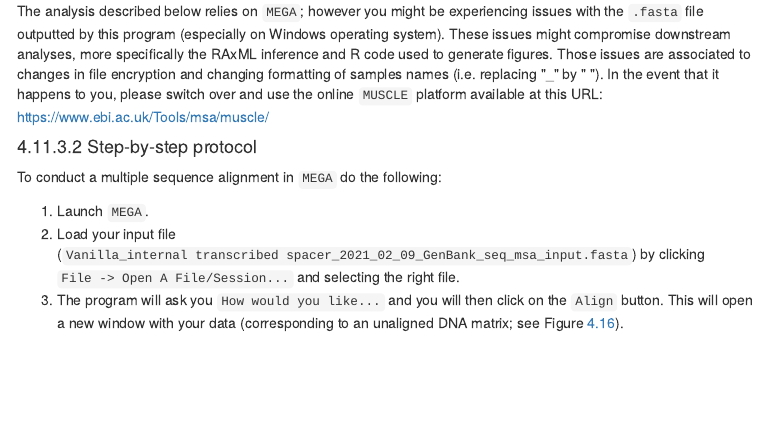
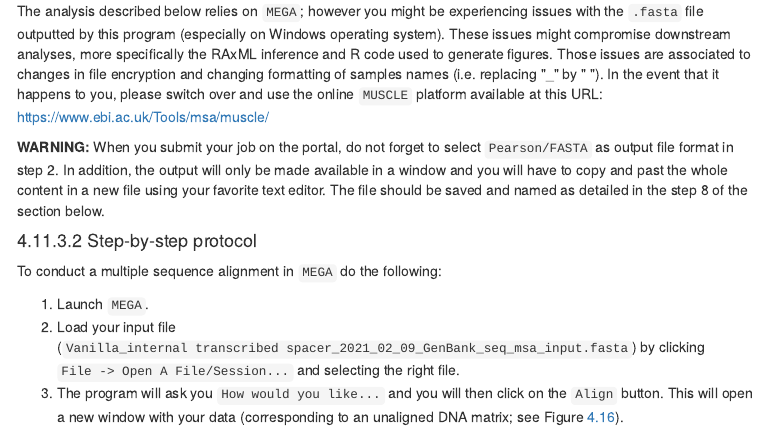
Before and after one commit to svenbuerki/Genomics-Bioinformatics, an R Markdown document (Mini_reports.Rmd): the page in a window 1100 px wide, from 6390 px down. The pictures show the output file Mini_reports.html that the author committed with the source, opened offline; library style sheets and scripts come from the installed R packages; menus at the side of the page are left out.

Commit message:
Udpated disclaimer in mini-report 3

```diff
--- a/Mini_reports.Rmd
+++ b/Mini_reports.Rmd
@@ -876,6 +876,9 @@ To infer the ML phylogenetic analysis, the following workflow will be executed:
 
 The analysis described below relies on `MEGA`; however you might be experiencing issues with the `.fasta` file outputted by this program (especially on Windows operating system). These issues might compromise downstream analyses, more specifically the RAxML inference and R code used to generate figures. Those issues are associated to changes in file encryption and changing formatting of samples names (i.e. replacing "_" by " "). In the event that it happens to you, please switch over and use the online `MUSCLE` platform available at this URL: https://www.ebi.ac.uk/Tools/msa/muscle/
 
+**WARNING:** When you submit your job on the portal, do not forget to select `Pearson/FASTA` as output file format in step 2. In addition, the output will only be made available in a window and you will have to copy and past the whole content in a new file using your favorite text editor. The file should be saved and named as detailed in the step 8 of the section below.
+
+
 #### Step-by-step protocol
 
 To conduct a multiple sequence alignment in `MEGA` do the following:
```
Also changed, not shown: Mini_reports.html, 1 other file.
